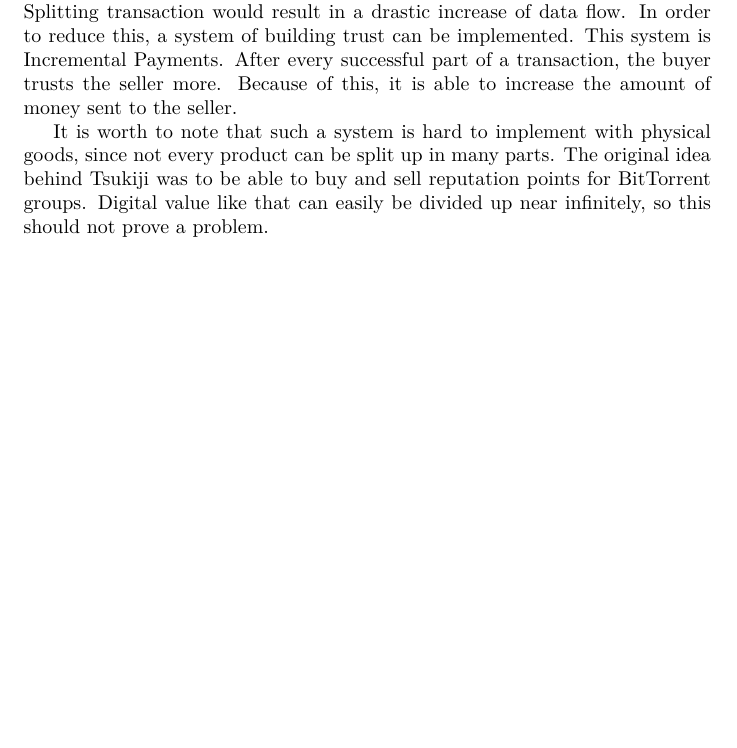
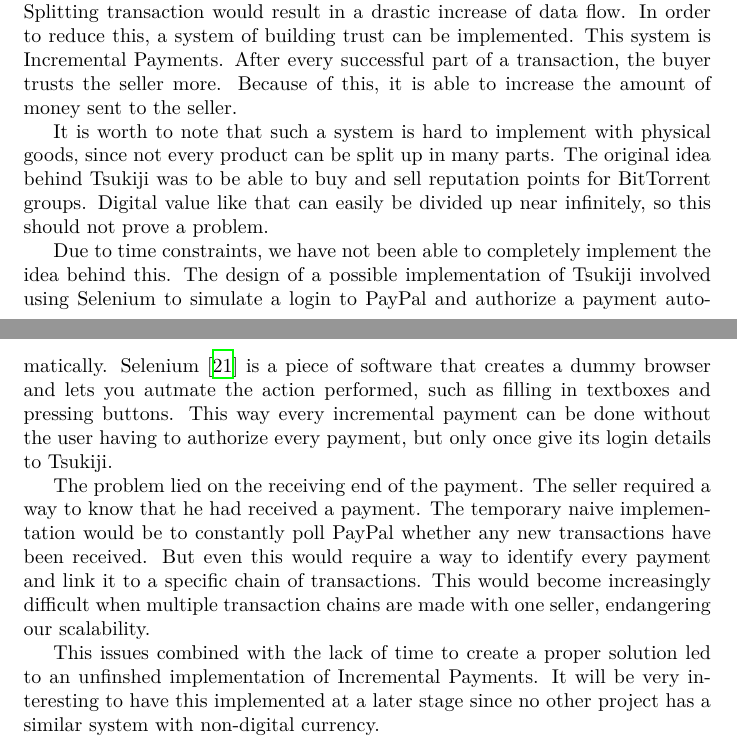
Before and after one commit to Tribler/decentral-market, a LaTeX document (docs/report.tex, which reads docs/sprint5.tex): part of page 24 of 41 before the commit and two parts of pages 24 and 25 of 42 after it, the two joined at a grey line, cut so that both start at the same text, the shorter picture padded with empty space. Compiled offline with XeLaTeX.

Commit message:
finished sprint 5 and added incremental payments to recommendations

```diff
--- a/docs/sprint5.tex
+++ b/docs/sprint5.tex
@@ -17,5 +18,17 @@ Because of this, it is able to increase the amount of money sent to the seller.
 
 It is worth to note that such a system is hard to implement with physical goods, since not every product can be split up in many parts.
 The original idea behind Tsukiji was to be able to buy and sell reputation points for BitTorrent groups. Digital value like that can easily be divided up near infinitely, so this should not prove a problem.
-%selenium
-%paypal polling
+
+Due to time constraints, we have not been able to completely implement the idea behind this.
+The design of a possible implementation of Tsukiji involved using Selenium to simulate a login to PayPal and authorize a payment automatically.
+Selenium \cite{selenium} is a piece of software that creates a dummy browser and lets you autmate the action performed, such as filling in textboxes and pressing buttons.
+This way every incremental payment can be done without the user having to authorize every payment, but only once give its login details to Tsukiji.
+
+The problem lied on the receiving end of the payment.
+The seller required a way to know that he had received a payment.
+The temporary naive implementation would be to constantly poll PayPal whether any new transactions have been received.
+But even this would require a way to identify every payment and link it to a specific chain of transactions.
+This would become increasingly difficult when multiple transaction chains are made with one seller, endangering our scalability.
+
+This issues combined with the lack of time to create a proper solution led to an unfinshed implementation of Incremental Payments.
+It will be very interesting to have this implemented at a later stage since no other project has a similar system with non-digital currency.
```
Also changed, not shown: docs/recommendation.tex (+6 -0 lines), docs/refs.bib (+5 -0 lines), docs/sprint5.tex (1 more changed lines).
